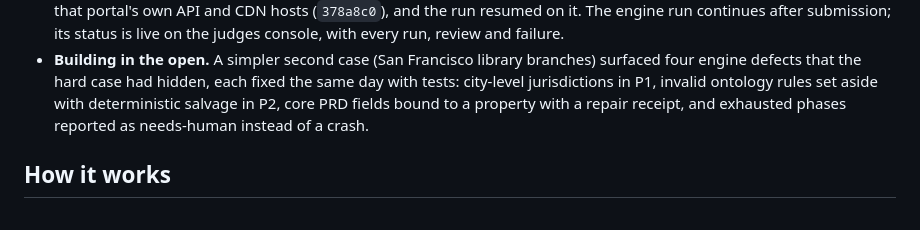
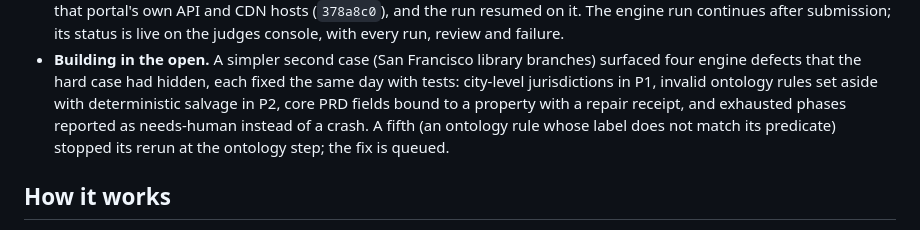
Before and after one commit to ricalanis/ontofill, a Markdown page: README.md, the part around the change. GitHub-like rendering.

Commit message:
README: the SF rerun's remaining ontology validator gap, queued
Co-Authored-By: Claude Opus 5.5 (1M context) <noreply@anthropic.com>

```diff
--- a/README.md
+++ b/README.md
@@ -39,7 +39,8 @@ which also states where each case stands.
 - **Building in the open.** A simpler second case (San Francisco library branches) surfaced four engine defects
   that the hard case had hidden, each fixed the same day with tests: city-level jurisdictions in P1, invalid
   ontology rules set aside with deterministic salvage in P2, core PRD fields bound to a property with a repair
-  receipt, and exhausted phases reported as needs-human instead of a crash.
+  receipt, and exhausted phases reported as needs-human instead of a crash. A fifth (an ontology rule whose label
+  does not match its predicate) stopped its rerun at the ontology step; the fix is queued.
 
 ## How it works
 
```
